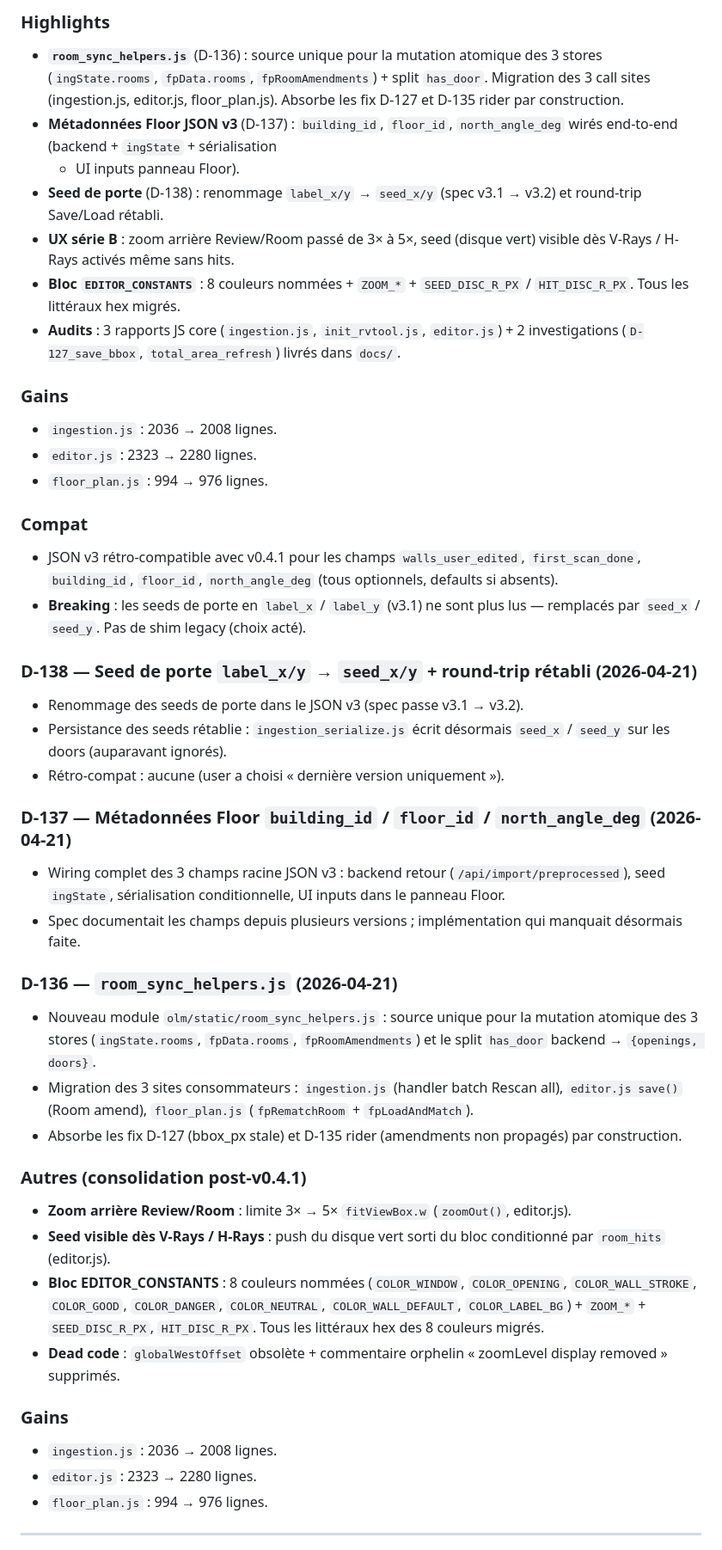
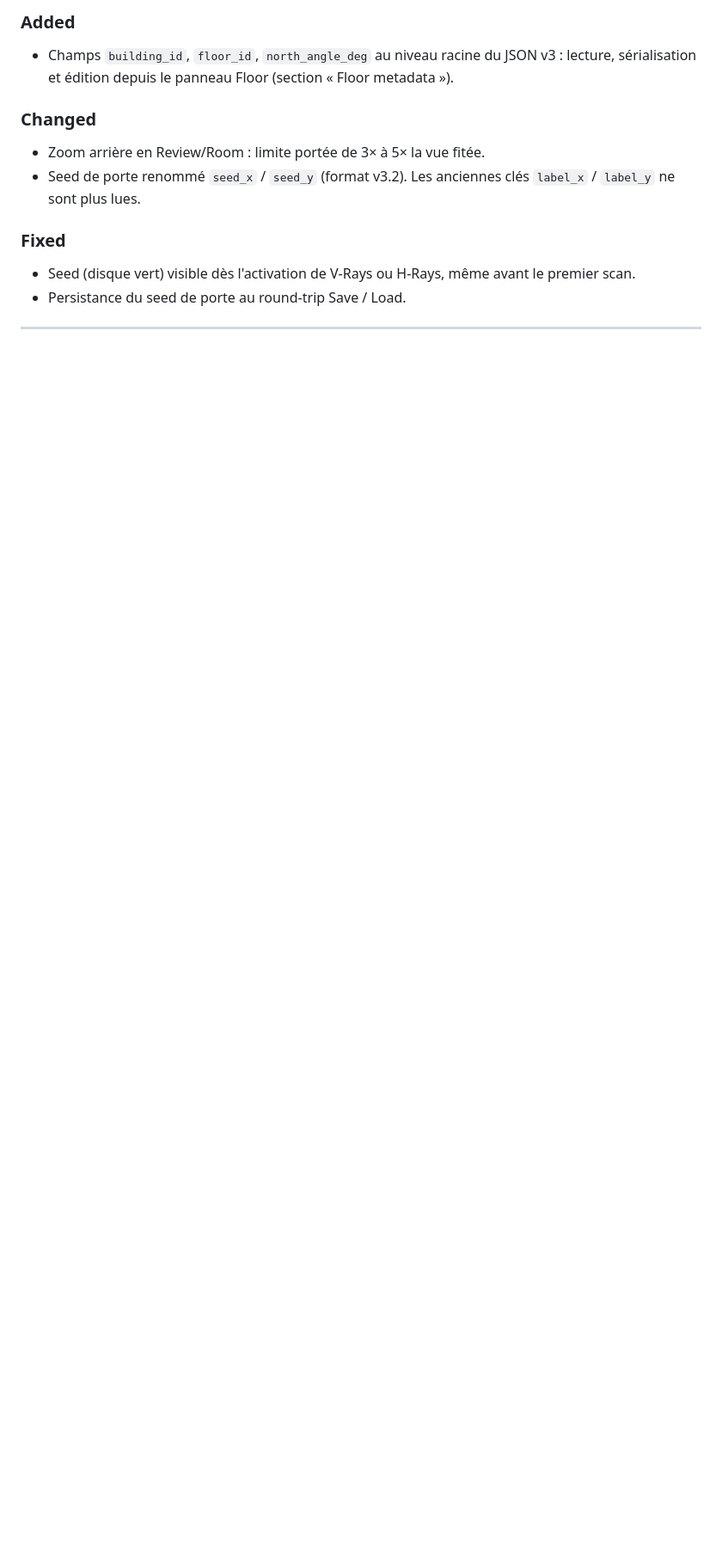
Before and after one commit to pgstudio64/olm, a Markdown page: docs/CHANGELOG.md, the part around one of its changes. Shown at 86% size. GitHub-like rendering; blank space fills up the shorter version.

```diff
--- a/docs/CHANGELOG.md
+++ b/docs/CHANGELOG.md
@@ -46,84 +31,21 @@ matche sur les autres éléments.
 
-### Highlights
+### Added
 
-- **`room_sync_helpers.js`** (D-136) : source unique pour la mutation
-  atomique des 3 stores (`ingState.rooms`, `fpData.rooms`,
-  `fpRoomAmendments`) + split `has_door`. Migration des 3 call sites
-  (ingestion.js, editor.js, floor_plan.js). Absorbe les fix D-127 et
-  D-135 rider par construction.
-- **Métadonnées Floor JSON v3** (D-137) : `building_id`, `floor_id`,
-  `north_angle_deg` wirés end-to-end (backend + `ingState` + sérialisation
-  + UI inputs panneau Floor).
-- **Seed de porte** (D-138) : renommage `label_x/y` → `seed_x/y`
-  (spec v3.1 → v3.2) et round-trip Save/Load rétabli.
-- **UX série B** : zoom arrière Review/Room passé de 3× à 5×, seed
-  (disque vert) visible dès V-Rays / H-Rays activés même sans hits.
-- **Bloc `EDITOR_CONSTANTS`** : 8 couleurs nommées + `ZOOM_*` +
-  `SEED_DISC_R_PX` / `HIT_DISC_R_PX`. Tous les littéraux hex migrés.
-- **Audits** : 3 rapports JS core (`ingestion.js`, `init_rvtool.js`,
-  `editor.js`) + 2 investigations (`D-127_save_bbox`,
-  `total_area_refresh`) livrés dans `docs/`.
+- Champs `building_id`, `floor_id`, `north_angle_deg` au niveau racine
+  du JSON v3 : lecture, sérialisation et édition depuis le panneau
+  Floor (section « Floor metadata »).
 
-### Gains
+### Changed
 
-- `ingestion.js` : 2036 → 2008 lignes.
-- `editor.js`    : 2323 → 2280 lignes.
-- `floor_plan.js` : 994 → 976 lignes.
+- Zoom arrière en Review/Room : limite portée de 3× à 5× la vue fitée.
+- Seed de porte renommé `seed_x` / `seed_y` (format v3.2). Les
+  anciennes clés `label_x` / `label_y` ne sont plus lues.
 
-### Compat
+### Fixed
 
-- JSON v3 rétro-compatible avec v0.4.1 pour les champs `walls_user_edited`,
-  `first_scan_done`, `building_id`, `floor_id`, `north_angle_deg` (tous
-  optionnels, defaults si absents).
-- **Breaking** : les seeds de porte en `label_x` / `label_y` (v3.1) ne
-  sont plus lus — remplacés par `seed_x` / `seed_y`. Pas de shim legacy
-  (choix acté).
-
-### D-138 — Seed de porte `label_x/y` → `seed_x/y` + round-trip rétabli (2026-04-21)
-
-- Renommage des seeds de porte dans le JSON v3 (spec passe v3.1 → v3.2).
-- Persistance des seeds rétablie : `ingestion_serialize.js` écrit
-  désormais `seed_x` / `seed_y` sur les doors (auparavant ignorés).
-- Rétro-compat : aucune (user a choisi « dernière version uniquement »).
-
-### D-137 — Métadonnées Floor `building_id` / `floor_id` / `north_angle_deg` (2026-04-21)
-
-- Wiring complet des 3 champs racine JSON v3 : backend retour
-  (`/api/import/preprocessed`), seed `ingState`, sérialisation
-  conditionnelle, UI inputs dans le panneau Floor.
-- Spec documentait les champs depuis plusieurs versions ; implémentation
-  qui manquait désormais faite.
-
-### D-136 — `room_sync_helpers.js` (2026-04-21)
-
-- Nouveau module `olm/static/room_sync_helpers.js` : source unique pour
-  la mutation atomique des 3 stores (`ingState.rooms`, `fpData.rooms`,
-  `fpRoomAmendments`) et le split `has_door` backend → `{openings, doors}`.
-- Migration des 3 sites consommateurs : `ingestion.js` (handler batch
-  Rescan all), `editor.js save()` (Room amend), `floor_plan.js`
-  (`fpRematchRoom` + `fpLoadAndMatch`).
-- Absorbe les fix D-127 (bbox_px stale) et D-135 rider (amendments non
-  propagés) par construction.
-
-### Autres (consolidation post-v0.4.1)
-
-- **Zoom arrière Review/Room** : limite 3× → 5× `fitViewBox.w`
-  (`zoomOut()`, editor.js).
-- **Seed visible dès V-Rays / H-Rays** : push du disque vert sorti du
-  bloc conditionné par `room_hits` (editor.js).
-- **Bloc EDITOR_CONSTANTS** : 8 couleurs nommées (`COLOR_WINDOW`,
-  `COLOR_OPENING`, `COLOR_WALL_STROKE`, `COLOR_GOOD`, `COLOR_DANGER`,
-  `COLOR_NEUTRAL`, `COLOR_WALL_DEFAULT`, `COLOR_LABEL_BG`) + `ZOOM_*` +
-  `SEED_DISC_R_PX`, `HIT_DISC_R_PX`. Tous les littéraux hex des 8
-  couleurs migrés.
-- **Dead code** : `globalWestOffset` obsolète + commentaire orphelin
-  « zoomLevel display removed » supprimés.
-
-### Gains
-
-- `ingestion.js` : 2036 → 2008 lignes.
-- `editor.js`    : 2323 → 2280 lignes.
-- `floor_plan.js` : 994 → 976 lignes.
+- Seed (disque vert) visible dès l'activation de V-Rays ou H-Rays,
+  même avant le premier scan.
+- Persistance du seed de porte au round-trip Save / Load.
 
 ---
 
```
Also changed, not shown: other parts of docs/CHANGELOG.md (+32 -61 lines).
